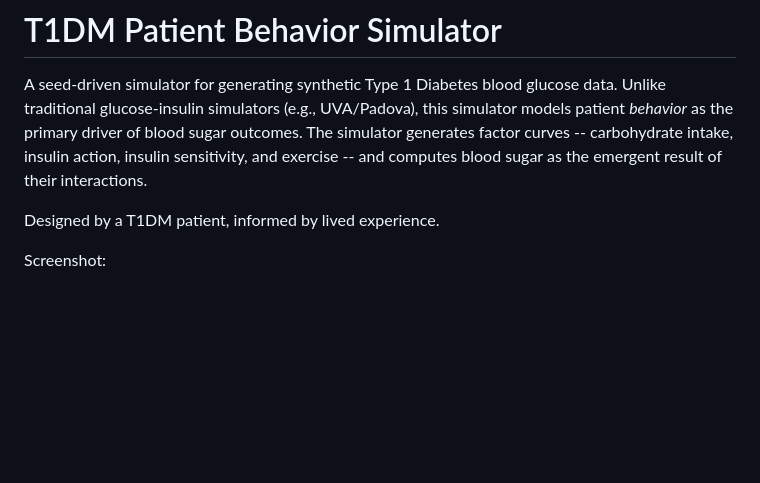
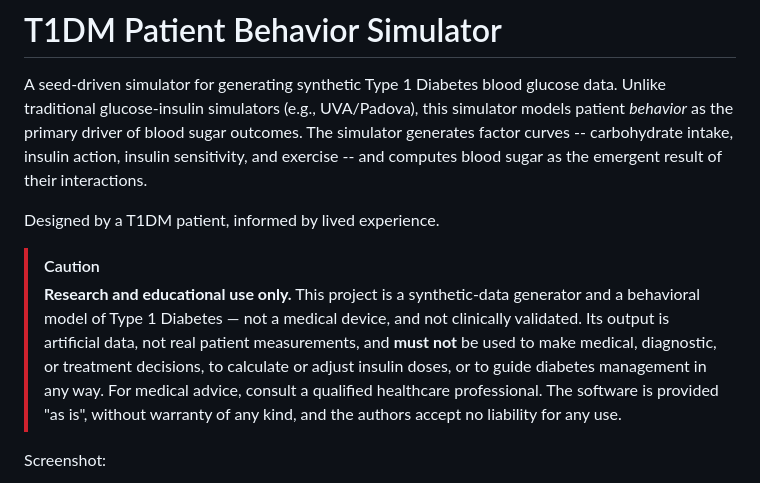
Before and after one commit to 0xdeadf1sh/T1DMSIM, a Markdown page: README.md, the part around the change. Rendered like a GitHub page; blank space fills up the shorter version.

Commit message:
Add a prominent research-use-only / not-a-medical-device disclaimer to the README.
Co-Authored-By: Claude Opus 4.8 <noreply@anthropic.com>

```diff
--- a/README.md
+++ b/README.md
@@ -3,6 +3,9 @@
 A seed-driven simulator for generating synthetic Type 1 Diabetes blood glucose data. Unlike traditional glucose-insulin simulators (e.g., UVA/Padova), this simulator models patient *behavior* as the primary driver of blood sugar outcomes. The simulator generates factor curves -- carbohydrate intake, insulin action, insulin sensitivity, and exercise -- and computes blood sugar as the emergent result of their interactions.
 
 Designed by a T1DM patient, informed by lived experience.
+
+> [!CAUTION]
+> **Research and educational use only.** This project is a synthetic-data generator and a behavioral model of Type 1 Diabetes — not a medical device, and not clinically validated. Its output is artificial data, not real patient measurements, and **must not** be used to make medical, diagnostic, or treatment decisions, to calculate or adjust insulin doses, or to guide diabetes management in any way. For medical advice, consult a qualified healthcare professional. The software is provided "as is", without warranty of any kind, and the authors accept no liability for any use.
 
 Screenshot:
 
```
